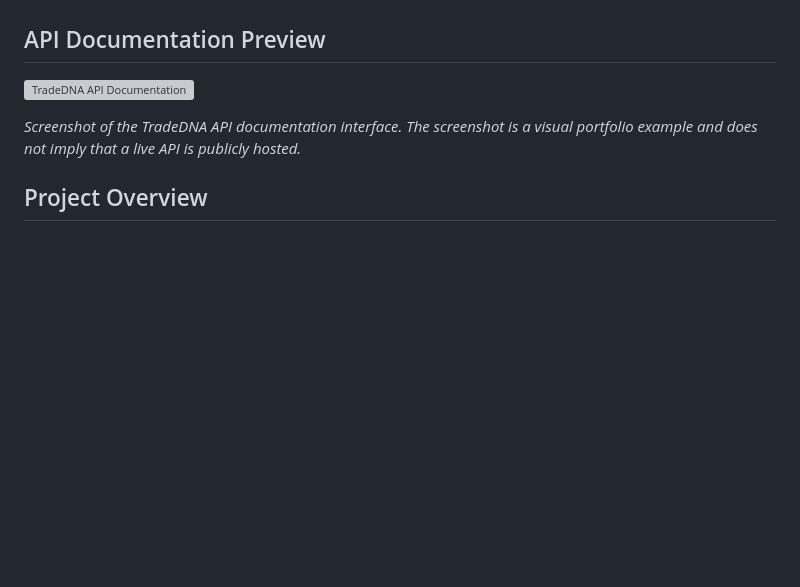
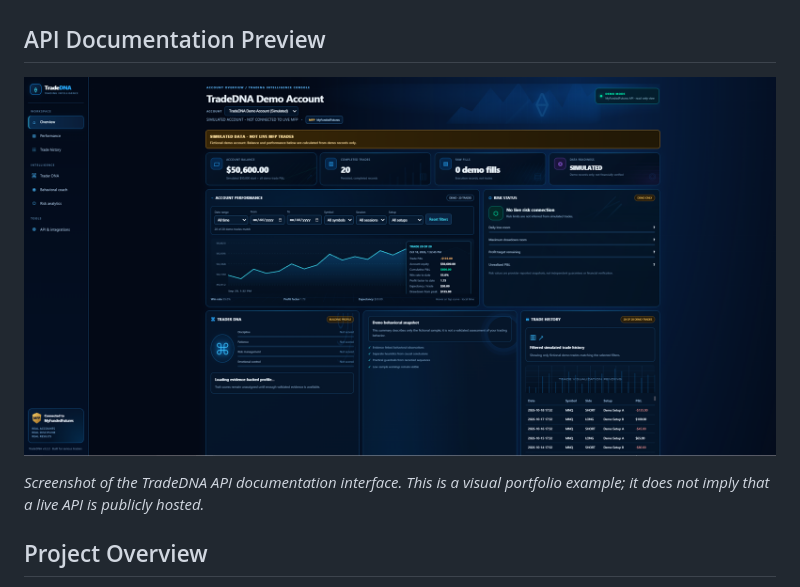
Before and after one commit to SoVa-eng/tradedna-portfolio, a Markdown page: README.md, the part around the change. Drawn GitHub-style; blank space fills up the shorter version; grey boxes are pictures that could not be loaded.

```diff
--- a/README.md
+++ b/README.md
@@ -6,9 +6,9 @@ The project demonstrates practical work in API development, data integration, da
 
 ## API Documentation Preview
 
-![TradeDNA API Documentation](tradedna-api-docs.png)
+![TradeDNA API Documentation](tradedna-api-docs.PNG)
 
-*Screenshot of the TradeDNA API documentation interface. The screenshot is a visual portfolio example and does not imply that a live API is publicly hosted.*
+*Screenshot of the TradeDNA API documentation interface. This is a visual portfolio example; it does not imply that a live API is publicly hosted.*
 
 ## Project Overview
 
```
